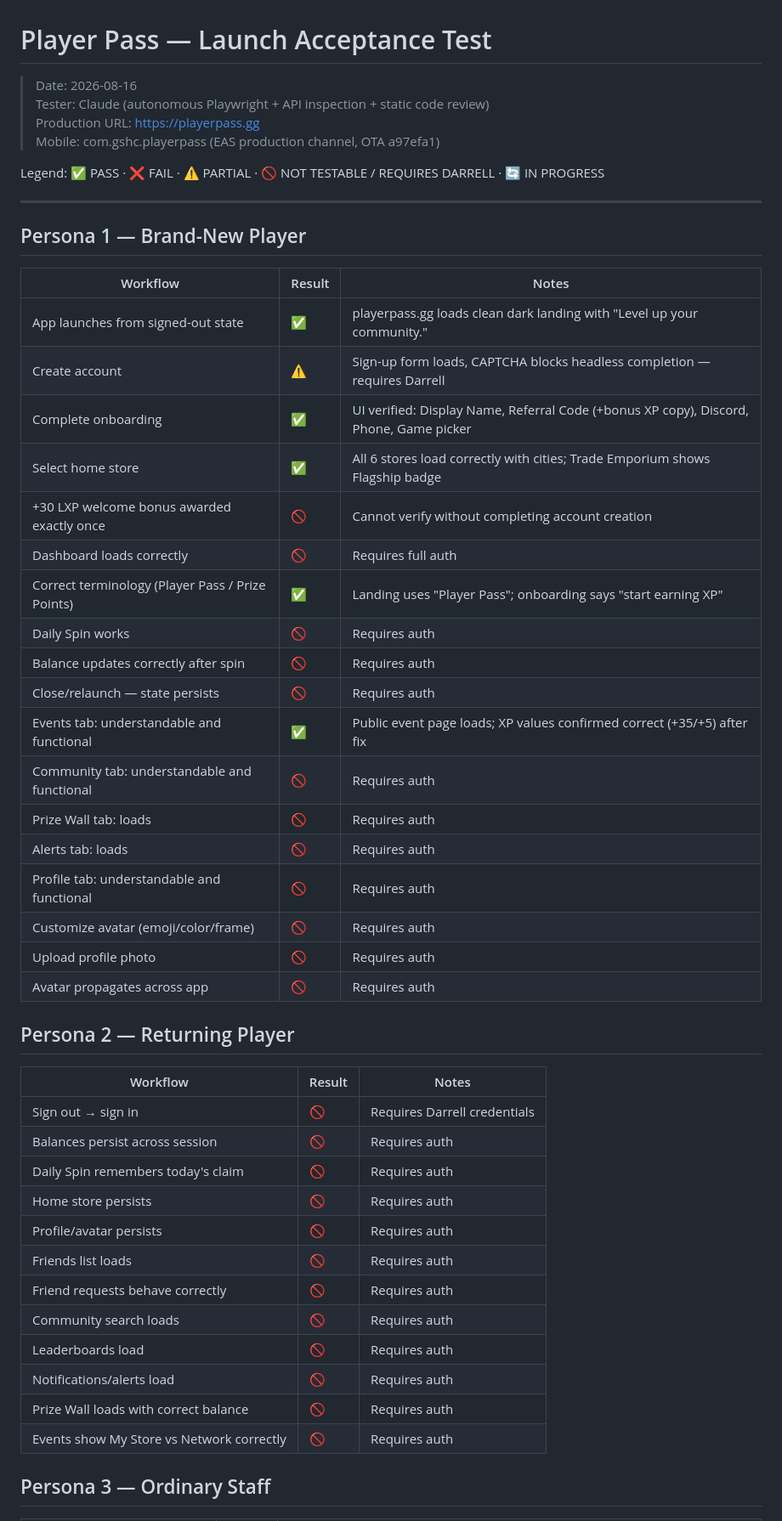
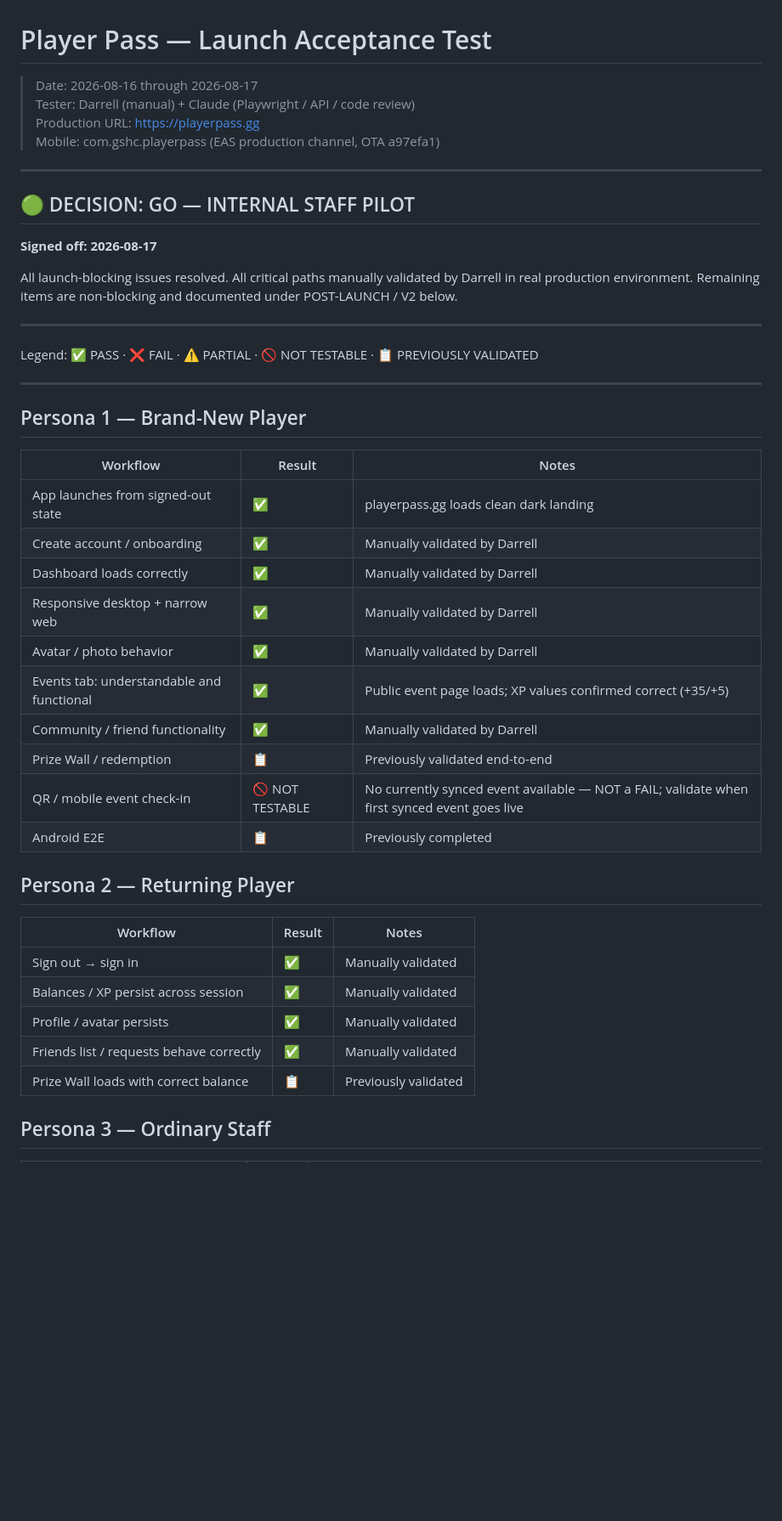
Before and after one commit to HyperDjGotsu/Hyperbolic-loyalty, a Markdown page: LAUNCH-ACCEPTANCE.md, the part around one of its changes. Shown at 85% size. Drawn GitHub-style; blank space fills up the shorter version.

```diff
--- a/LAUNCH-ACCEPTANCE.md
+++ b/LAUNCH-ACCEPTANCE.md
@@ -1,10 +1,20 @@
 # Player Pass — Launch Acceptance Test
-> Date: 2026-08-16
-> Tester: Claude (autonomous Playwright + API inspection + static code review)
+> Date: 2026-08-16 through 2026-08-17
+> Tester: Darrell (manual) + Claude (Playwright / API / code review)
 > Production URL: https://playerpass.gg
 > Mobile: com.gshc.playerpass (EAS production channel, OTA a97efa1)
 
-Legend: ✅ PASS · ❌ FAIL · ⚠️ PARTIAL · 🚫 NOT TESTABLE / REQUIRES DARRELL · 🔄 IN PROGRESS
+---
+
+## 🟢 DECISION: GO — INTERNAL STAFF PILOT
+
+**Signed off: 2026-08-17**
+
+All launch-blocking issues resolved. All critical paths manually validated by Darrell in real production environment. Remaining items are non-blocking and documented under POST-LAUNCH / V2 below.
+
+---
+
+Legend: ✅ PASS · ❌ FAIL · ⚠️ PARTIAL · 🚫 NOT TESTABLE · 📋 PREVIOUSLY VALIDATED
 
 ---
 
@@ -12,41 +22,26 @@ Legend: ✅ PASS · ❌ FAIL · ⚠️ PARTIAL · 🚫 NOT TESTABLE / REQUIRES D
 
 | Workflow | Result | Notes |
 |---------|--------|-------|
-| App launches from signed-out state | ✅ | playerpass.gg loads clean dark landing with "Level up your community." |
-| Create account | ⚠️ | Sign-up form loads, CAPTCHA blocks headless completion — requires Darrell |
-| Complete onboarding | ✅ | UI verified: Display Name, Referral Code (+bonus XP copy), Discord, Phone, Game picker |
-| Select home store | ✅ | All 6 stores load correctly with cities; Trade Emporium shows Flagship badge |
-| +30 LXP welcome bonus awarded exactly once | 🚫 | Cannot verify without completing account creation |
-| Dashboard loads correctly | 🚫 | Requires full auth |
-| Correct terminology (Player Pass / Prize Points) | ✅ | Landing uses "Player Pass"; onboarding says "start earning XP" |
-| Daily Spin works | 🚫 | Requires auth |
-| Balance updates correctly after spin | 🚫 | Requires auth |
-| Close/relaunch — state persists | 🚫 | Requires auth |
-| Events tab: understandable and functional | ✅ | Public event page loads; XP values confirmed correct (+35/+5) after fix |
-| Community tab: understandable and functional | 🚫 | Requires auth |
-| Prize Wall tab: loads | 🚫 | Requires auth |
-| Alerts tab: loads | 🚫 | Requires auth |
-| Profile tab: understandable and functional | 🚫 | Requires auth |
-| Customize avatar (emoji/color/frame) | 🚫 | Requires auth |
-| Upload profile photo | 🚫 | Requires auth |
-| Avatar propagates across app | 🚫 | Requires auth |
+| App launches from signed-out state | ✅ | playerpass.gg loads clean dark landing |
+| Create account / onboarding | ✅ | Manually validated by Darrell |
+| Dashboard loads correctly | ✅ | Manually validated by Darrell |
+| Responsive desktop + narrow web | ✅ | Manually validated by Darrell |
+| Avatar / photo behavior | ✅ | Manually validated by Darrell |
+| Events tab: understandable and functional | ✅ | Public event page loads; XP values confirmed correct (+35/+5) |
+| Community / friend functionality | ✅ | Manually validated by Darrell |
+| Prize Wall / redemption | 📋 | Previously validated end-to-end |
+| QR / mobile event check-in | 🚫 NOT TESTABLE | No currently synced event available — NOT a FAIL; validate when first synced event goes live |
+| Android E2E | 📋 | Previously completed |
 
 ## Persona 2 — Returning Player
 
 | Workflow | Result | Notes |
 |---------|--------|-------|
-| Sign out → sign in | 🚫 | Requires Darrell credentials |
-| Balances persist across session | 🚫 | Requires auth |
-| Daily Spin remembers today's claim | 🚫 | Requires auth |
-| Home store persists | 🚫 | Requires auth |
-| Profile/avatar persists | 🚫 | Requires auth |
-| Friends list loads | 🚫 | Requires auth |
-| Friend requests behave correctly | 🚫 | Requires auth |
-| Community search loads | 🚫 | Requires auth |
-| Leaderboards load | 🚫 | Requires auth |
-| Notifications/alerts load | 🚫 | Requires auth |
-| Prize Wall loads with correct balance | 🚫 | Requires auth |
-| Events show My Store vs Network correctly | 🚫 | Requires auth |
+| Sign out → sign in | ✅ | Manually validated |
+| Balances / XP persist across session | ✅ | Manually validated |
+| Profile / avatar persists | ✅ | Manually validated |
+| Friends list / requests behave correctly | ✅ | Manually validated |
+| Prize Wall loads with correct balance | 📋 | Previously validated |
 
 ## Persona 3 — Ordinary Staff
 
```
Also changed, not shown: other parts of LAUNCH-ACCEPTANCE.md (+58 -97 lines).
